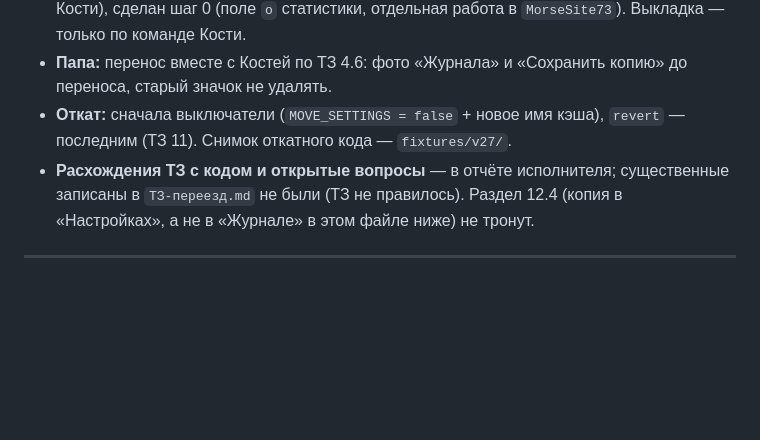
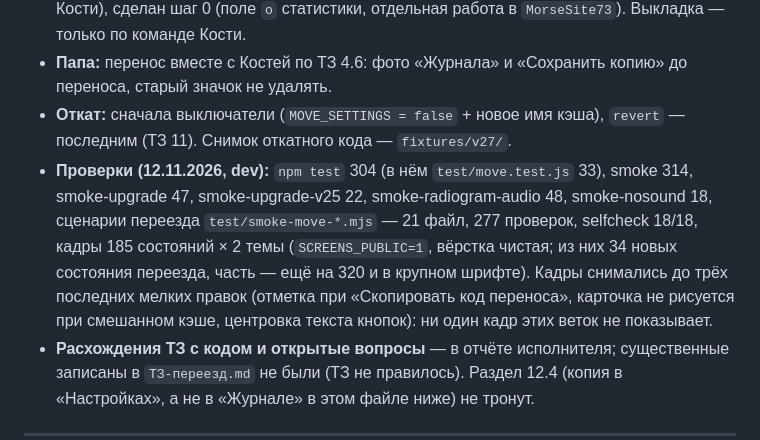
Before and after one commit to kbumanskiy/boni-m, a Markdown page: СТАТУС.md, the part around the change. Rendered like a GitHub page; blank space fills up the shorter version.

Commit message:
docs: переезд П1 — числа проверок в статусе
Co-Authored-By: Claude Sonnet 5.5 <noreply@anthropic.com>
Claude-Session: https://claude.ai/code/session_01Vrmq1Xtgo5RWGo69djEKb1

```diff
--- a/СТАТУС.md
+++ b/СТАТУС.md
@@ -15,6 +15,12 @@
 - **Папа:** перенос вместе с Костей по ТЗ 4.6: фото «Журнала» и «Сохранить копию» до переноса, старый значок не удалять.
 - **Откат:** сначала выключатели (`MOVE_SETTINGS = false` + новое имя кэша), `revert` — последним (ТЗ 11).
   Снимок откатного кода — `fixtures/v27/`.
+- **Проверки (12.11.2026, dev):** `npm test` 304 (в нём `test/move.test.js` 33), smoke 314, smoke-upgrade 47,
+  smoke-upgrade-v25 22, smoke-radiogram-audio 48, smoke-nosound 18, сценарии переезда `test/smoke-move-*.mjs` —
+  21 файл, 277 проверок, selfcheck 18/18, кадры 185 состояний × 2 темы (`SCREENS_PUBLIC=1`, вёрстка чистая; из них 34 новых
+  состояния переезда, часть — ещё на 320 и в крупном шрифте). Кадры снимались до трёх последних мелких правок
+  (отметка при «Скопировать код переноса», карточка не рисуется при смешанном кэше, центровка текста кнопок): ни один кадр
+  этих веток не показывает.
 - **Расхождения ТЗ с кодом и открытые вопросы** — в отчёте исполнителя; существенные записаны в `ТЗ-переезд.md`
   не были (ТЗ не правилось). Раздел 12.4 (копия в «Настройках», а не в «Журнале» в этом файле ниже) не тронут.
 
```
